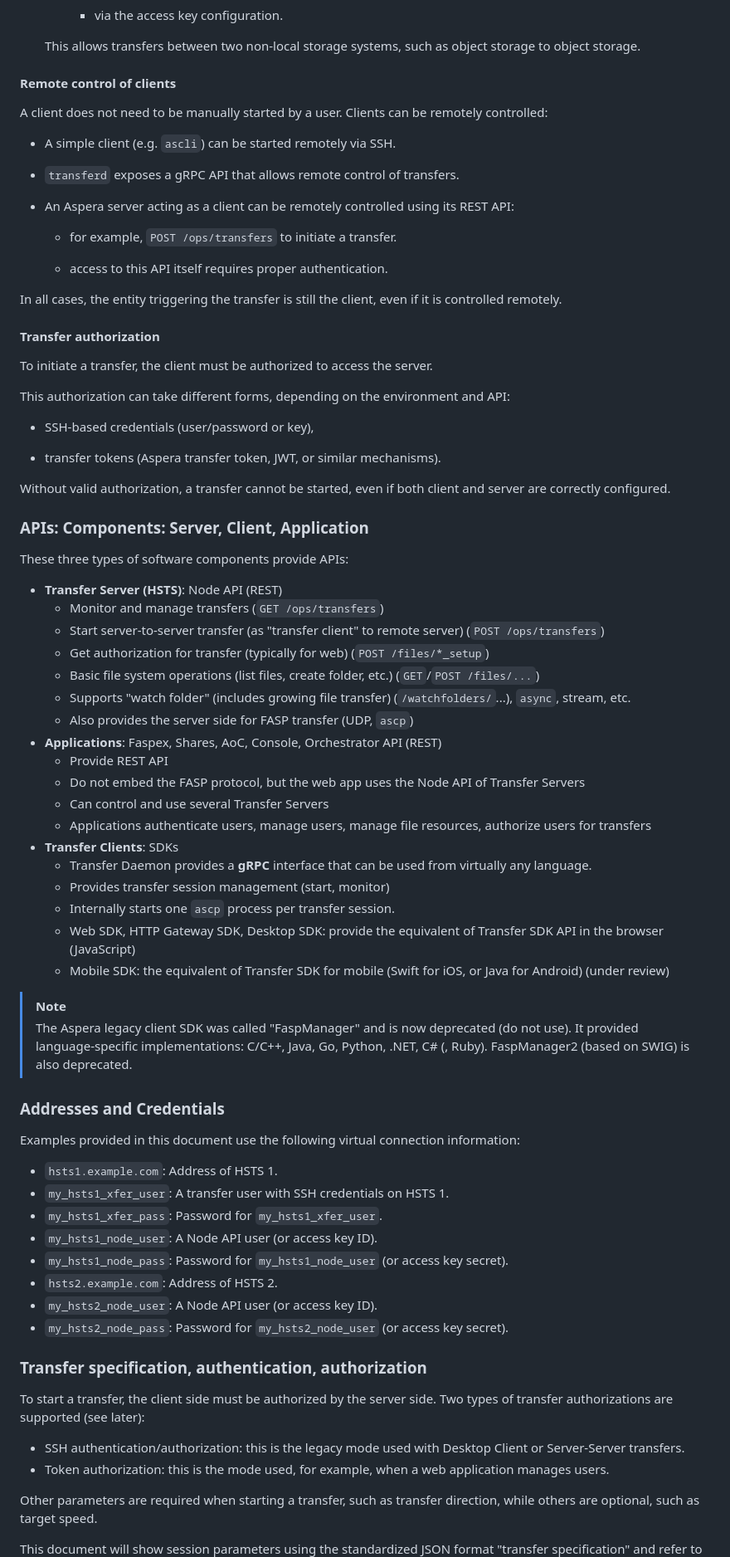
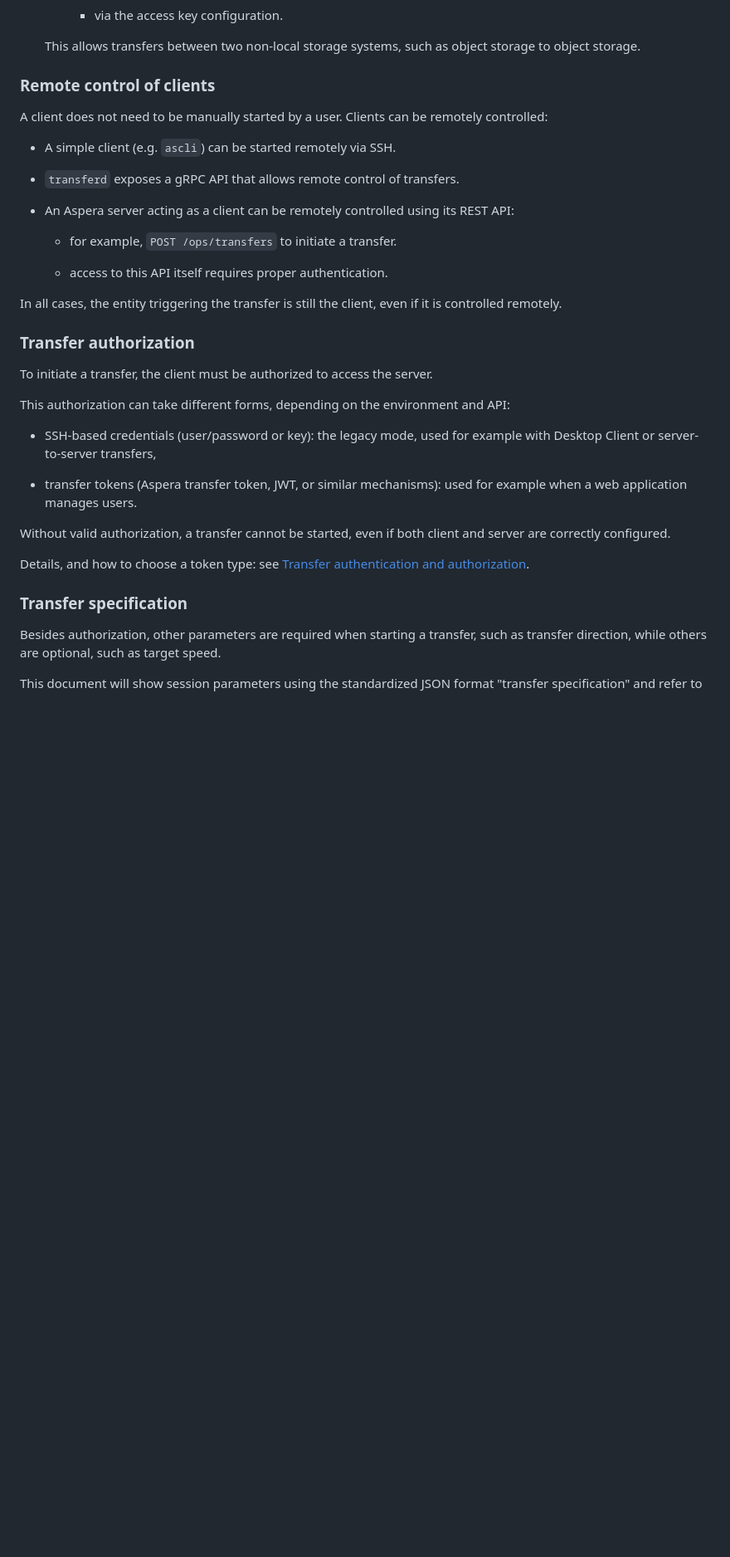
Before and after one commit to laurent-martin/aspera-api-examples, a Markdown page: guide/README.md, the part around one of its changes. Shown at 83% size. Drawn GitHub-style; blank space fills up the shorter version.

```diff
--- a/guide/README.md
+++ b/guide/README.md
@@ -116,7 +182,7 @@ The client side can take different forms:
 
   This allows transfers between two non-local storage systems, such as object storage to object storage.
 
-#### Remote control of clients
+### Remote control of clients
 
 A client does not need to be manually started by a user.
 Clients can be remotely controlled:
@@ -133,68 +199,25 @@ Clients can be remotely controlled:
 
 In all cases, the entity triggering the transfer is still the client, even if it is controlled remotely.
 
-#### Transfer authorization
+### Transfer authorization
 
 To initiate a transfer, the client must be authorized to access the server.
 
 This authorization can take different forms, depending on the environment and API:
 
-- SSH-based credentials (user/password or key),
+- SSH-based credentials (user/password or key):
+  the legacy mode, used for example with Desktop Client or server-to-server transfers,
 
-- transfer tokens (Aspera transfer token, JWT, or similar mechanisms).
+- transfer tokens (Aspera transfer token, JWT, or similar mechanisms):
+  used for example when a web application manages users.
 
 Without valid authorization, a transfer cannot be started, even if both client and server are correctly configured.
 
-### APIs: Components: Server, Client, Application
+Details, and how to choose a token type: see [Transfer authentication and authorization](#transfer-authentication-and-authorization).
 
-These three types of software components provide APIs:
+### Transfer specification
 
-- **Transfer Server (HSTS)**: Node API (REST)
-  - Monitor and manage transfers (`GET /ops/transfers`)
-  - Start server-to-server transfer (as "transfer client" to remote server) (`POST /ops/transfers`)
-  - Get authorization for transfer (typically for web) (`POST /files/*_setup`)
-  - Basic file system operations (list files, create folder, etc.) (`GET`/`POST /files/...`)
-  - Supports "watch folder" (includes growing file transfer) (`/watchfolders/`...), `async`, stream, etc.
-  - Also provides the server side for FASP transfer (UDP, `ascp`)
-- **Applications**: Faspex, Shares, AoC, Console, Orchestrator API (REST)
-  - Provide REST API
-  - Do not embed the FASP protocol, but the web app uses the Node API of Transfer Servers
-  - Can control and use several Transfer Servers
-  - Applications authenticate users, manage users, manage file resources, authorize users for transfers
-- **Transfer Clients**: SDKs
-  - Transfer Daemon provides a **gRPC** interface that can be used from virtually any language.
-  - Provides transfer session management (start, monitor)
-  - Internally starts one `ascp` process per transfer session.
-  - Web SDK, HTTP Gateway SDK, Desktop SDK: provide the equivalent of Transfer SDK API in the browser (JavaScript)
-  - Mobile SDK: the equivalent of Transfer SDK for mobile (Swift for iOS, or Java for Android) (under review)
-
-> [!NOTE]
-> The Aspera legacy client SDK was called "FaspManager" and is now deprecated (do not use).
-> It provided language-specific implementations: C/C++, Java, Go, Python, .NET, C# (, Ruby).
-> FaspManager2 (based on SWIG) is also deprecated.
-
-### Addresses and Credentials
-
-Examples provided in this document use the following virtual connection information:
-
-- `hsts1.example.com`: Address of HSTS 1.
-- `my_hsts1_xfer_user`: A transfer user with SSH credentials on HSTS 1.
-- `my_hsts1_xfer_pass`: Password for `my_hsts1_xfer_user`.
-- `my_hsts1_node_user`: A Node API user (or access key ID).
-- `my_hsts1_node_pass`: Password for `my_hsts1_node_user` (or access key secret).
-- `hsts2.example.com`: Address of HSTS 2.
-- `my_hsts2_node_user`: A Node API user (or access key ID).
-- `my_hsts2_node_pass`: Password for `my_hsts2_node_user` (or access key secret).
-
-### Transfer specification, authentication, authorization
-
-To start a transfer, the client side must be authorized by the server side.
-Two types of transfer authorizations are supported (see later):
-
-- SSH authentication/authorization: this is the legacy mode used with Desktop Client or Server-Server transfers.
-- Token authorization: this is the mode used, for example, when a web application manages users.
-
-Other parameters are required when starting a transfer, such as transfer direction,
+Besides authorization, other parameters are required when starting a transfer, such as transfer direction,
 while others are optional, such as target speed.
 
 This document will show session parameters using the standardized JSON format "transfer specification"
```
Also changed, not shown: other parts of guide/README.md (+316 -256 lines).
